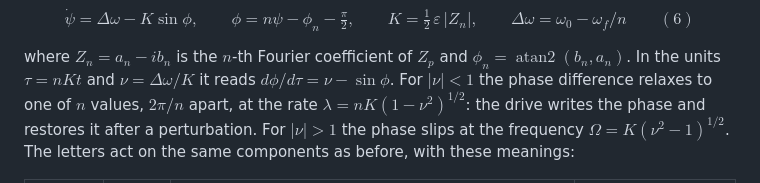
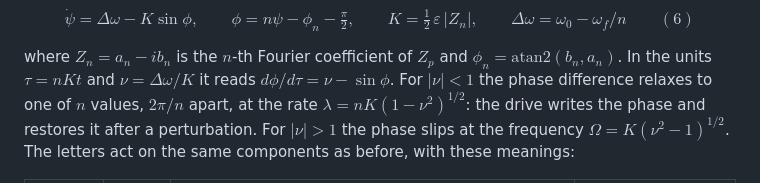
Before and after one commit to synthetix-institute/fieldbridge, a Markdown page: docs/tutorial/23_memory_codiscovery.md, the part around the change. Rendered like a GitHub page.

Commit message:
Fix unsupported math macros in tutorial

```diff
--- a/docs/tutorial/23_memory_codiscovery.md
+++ b/docs/tutorial/23_memory_codiscovery.md
@@ -300,7 +300,7 @@ $$
 K = \tfrac12\,\varepsilon\,\lvert Z_n\rvert, \qquad \Delta\omega = \omega_0 - \omega_f/n  \qquad (6)
 $$
 
-where $Z_n = a_n - i b_n$ is the $n$-th Fourier coefficient of $Z_p$ and $\phi_n = \operatorname{atan2}(b_n, a_n)$. In
+where $Z_n = a_n - i b_n$ is the $n$-th Fourier coefficient of $Z_p$ and $\phi_n = \mathrm{atan2}(b_n, a_n)$. In
 the units $\tau = nKt$ and $\nu = \Delta\omega/K$ it reads $d\phi/d\tau = \nu - \sin\phi$. For $\lvert\nu\rvert < 1$
 the phase difference relaxes to one of $n$ values, $2\pi/n$ apart, at the rate $\lambda = nK(1-\nu^2)^{1/2}$: the
 drive writes the phase and restores it after a perturbation. For $\lvert\nu\rvert > 1$ the phase slips at the
```
Also changed, not shown: docs/tutorial/14_inverse_construction.md (+1 -1 lines).
